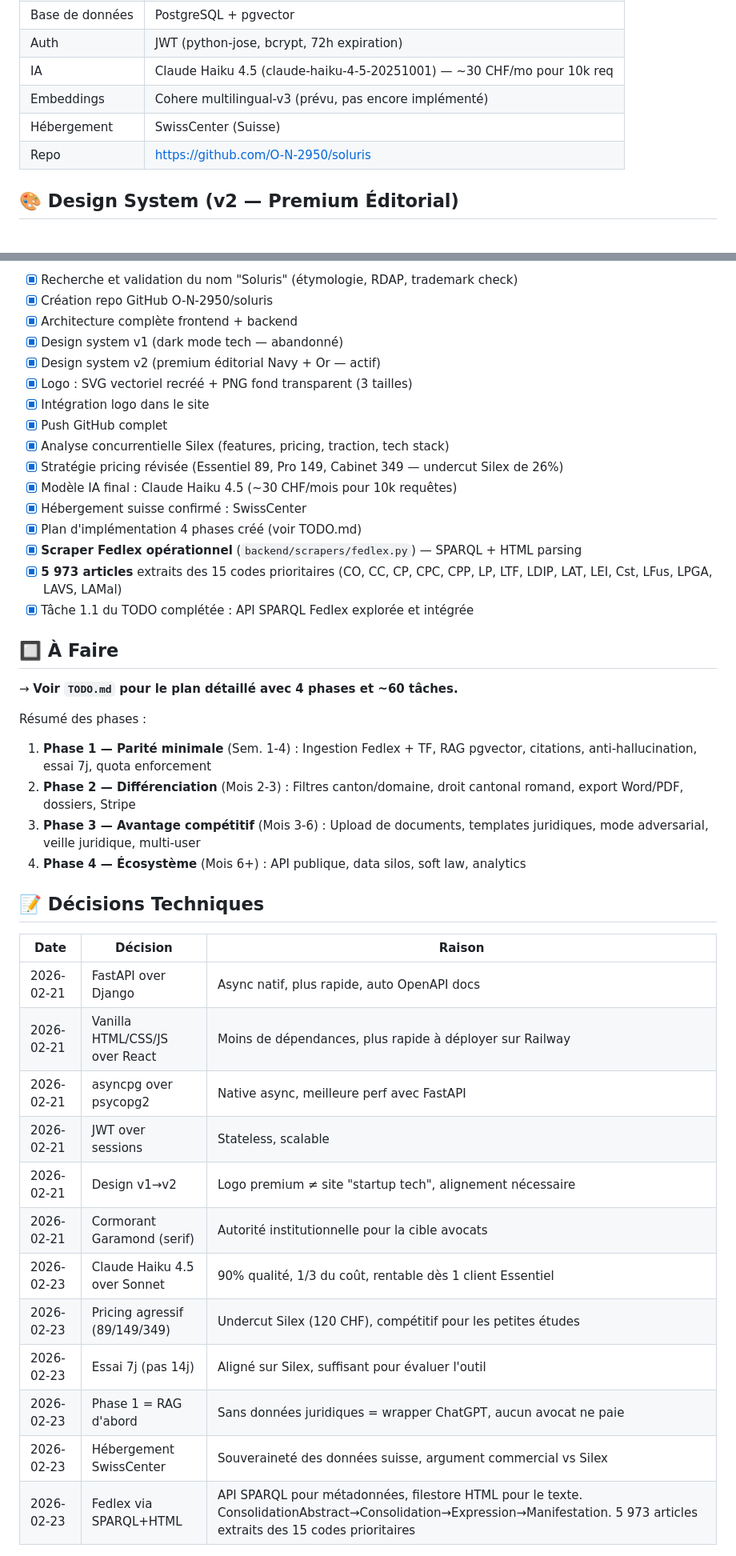
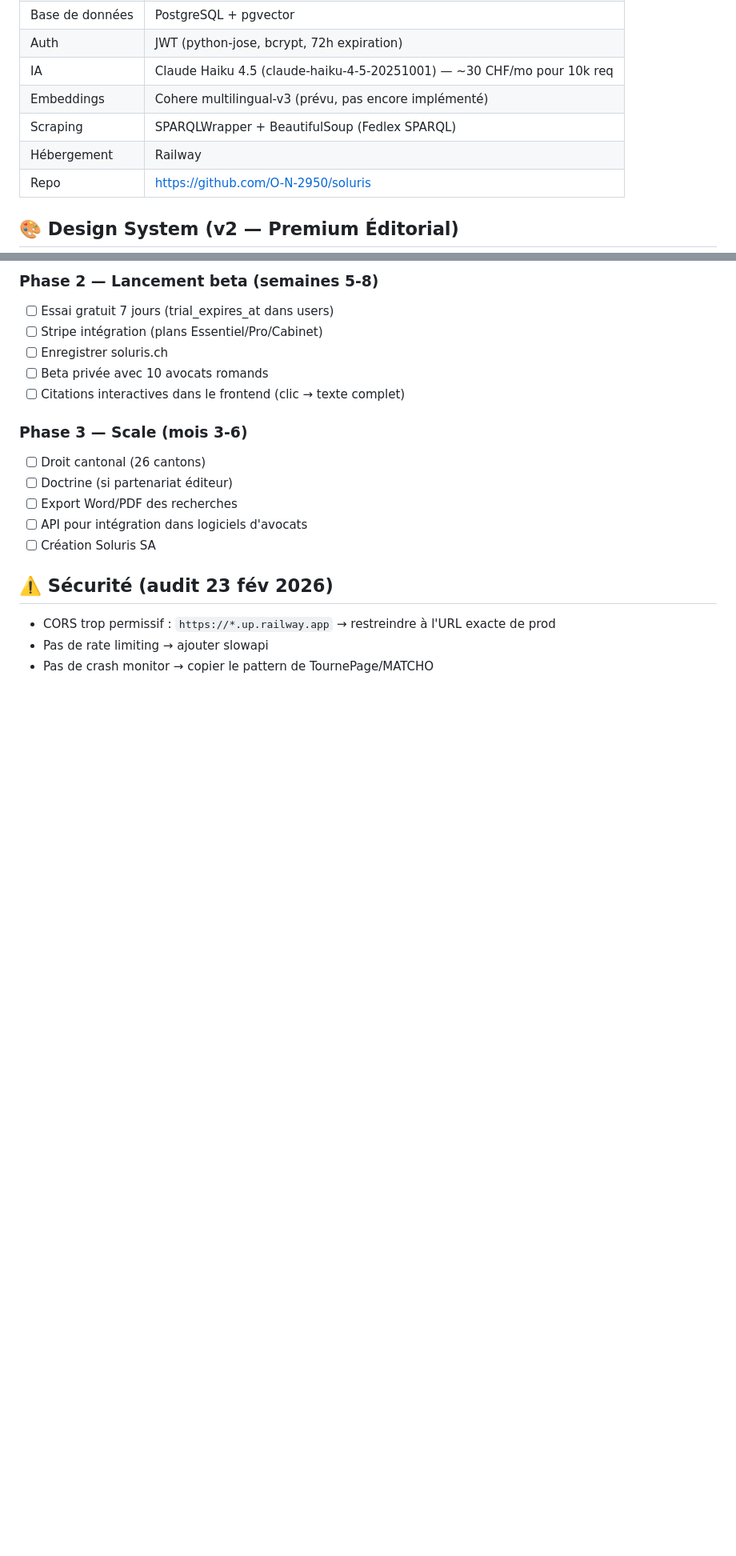
Before and after one commit to O-N-2950/soluris, a Markdown page: CONTEXT.md, 2 parts joined by grey strips. Shown at 80% size. Drawn GitHub-style; blank space fills up the shorter version.

```diff
--- a/CONTEXT.md
+++ b/CONTEXT.md
@@ -21,7 +70,8 @@
 | Auth | JWT (python-jose, bcrypt, 72h expiration) |
 | IA | Claude Haiku 4.5 (claude-haiku-4-5-20251001) — ~30 CHF/mo pour 10k req |
 | Embeddings | Cohere multilingual-v3 (prévu, pas encore implémenté) |
-| Hébergement | SwissCenter (Suisse) |
+| Scraping | SPARQLWrapper + BeautifulSoup (Fedlex SPARQL) |
+| Hébergement | Railway |
 | Repo | https://github.com/O-N-2950/soluris |
 
 ## 🎨 Design System (v2 — Premium Éditorial)
@@ -113,45 +164,20 @@ soluris/
 
-- [x] Recherche et validation du nom "Soluris" (étymologie, RDAP, trademark check)
-- [x] Création repo GitHub O-N-2950/soluris
-- [x] Architecture complète frontend + backend
-- [x] Design system v1 (dark mode tech — abandonné)
-- [x] Design system v2 (premium éditorial Navy + Or — actif)
-- [x] Logo : SVG vectoriel recréé + PNG fond transparent (3 tailles)
-- [x] Intégration logo dans le site
-- [x] Push GitHub complet
-- [x] Analyse concurrentielle Silex (features, pricing, traction, tech stack)
-- [x] Stratégie pricing révisée (Essentiel 89, Pro 149, Cabinet 349 — undercut Silex de 26%)
-- [x] Modèle IA final : Claude Haiku 4.5 (~30 CHF/mois pour 10k requêtes)
-- [x] Hébergement suisse confirmé : SwissCenter
-- [x] Plan d'implémentation 4 phases créé (voir TODO.md)
-- [x] **Scraper Fedlex opérationnel** (`backend/scrapers/fedlex.py`) — SPARQL + HTML parsing
-- [x] **5 973 articles** extraits des 15 codes prioritaires (CO, CC, CP, CPC, CPP, LP, LTF, LDIP, LAT, LEI, Cst, LFus, LPGA, LAVS, LAMal)
-- [x] Tâche 1.1 du TODO complétée : API SPARQL Fedlex explorée et intégrée
+### Phase 2 — Lancement beta (semaines 5-8)
+- [ ] Essai gratuit 7 jours (trial_expires_at dans users)
+- [ ] Stripe intégration (plans Essentiel/Pro/Cabinet)
+- [ ] Enregistrer soluris.ch
+- [ ] Beta privée avec 10 avocats romands
+- [ ] Citations interactives dans le frontend (clic → texte complet)
 
-## 🔲 À Faire
+### Phase 3 — Scale (mois 3-6)
+- [ ] Droit cantonal (26 cantons)
+- [ ] Doctrine (si partenariat éditeur)
+- [ ] Export Word/PDF des recherches
+- [ ] API pour intégration dans logiciels d'avocats
+- [ ] Création Soluris SA
 
-→ **Voir `TODO.md` pour le plan détaillé avec 4 phases et ~60 tâches.**
+## ⚠️ Sécurité (audit 23 fév 2026)
+- CORS trop permissif : `https://*.up.railway.app` → restreindre à l'URL exacte de prod
+- Pas de rate limiting → ajouter slowapi
+- Pas de crash monitor → copier le pattern de TournePage/MATCHO
 
-Résumé des phases :
-1. **Phase 1 — Parité minimale** (Sem. 1-4) : Ingestion Fedlex + TF, RAG pgvector, citations, anti-hallucination, essai 7j, quota enforcement
-2. **Phase 2 — Différenciation** (Mois 2-3) : Filtres canton/domaine, droit cantonal romand, export Word/PDF, dossiers, Stripe
-3. **Phase 3 — Avantage compétitif** (Mois 3-6) : Upload de documents, templates juridiques, mode adversarial, veille juridique, multi-user
-4. **Phase 4 — Écosystème** (Mois 6+) : API publique, data silos, soft law, analytics
-
-## 📝 Décisions Techniques
-
-| Date | Décision | Raison |
-|------|----------|--------|
-| 2026-02-21 | FastAPI over Django | Async natif, plus rapide, auto OpenAPI docs |
-| 2026-02-21 | Vanilla HTML/CSS/JS over React | Moins de dépendances, plus rapide à déployer sur Railway |
-| 2026-02-21 | asyncpg over psycopg2 | Native async, meilleure perf avec FastAPI |
-| 2026-02-21 | JWT over sessions | Stateless, scalable |
-| 2026-02-21 | Design v1→v2 | Logo premium ≠ site "startup tech", alignement nécessaire |
-| 2026-02-21 | Cormorant Garamond (serif) | Autorité institutionnelle pour la cible avocats |
-| 2026-02-23 | Claude Haiku 4.5 over Sonnet | 90% qualité, 1/3 du coût, rentable dès 1 client Essentiel |
-| 2026-02-23 | Pricing agressif (89/149/349) | Undercut Silex (120 CHF), compétitif pour les petites études |
-| 2026-02-23 | Essai 7j (pas 14j) | Aligné sur Silex, suffisant pour évaluer l'outil |
-| 2026-02-23 | Phase 1 = RAG d'abord | Sans données juridiques = wrapper ChatGPT, aucun avocat ne paie |
-| 2026-02-23 | Hébergement SwissCenter | Souveraineté des données suisse, argument commercial vs Silex |
-| 2026-02-23 | Fedlex via SPARQL+HTML | API SPARQL pour métadonnées, filestore HTML pour le texte. ConsolidationAbstract→Consolidation→Expression→Manifestation. 5 973 articles extraits des 15 codes prioritaires |
-
```
Also changed, not shown: other parts of CONTEXT.md (+80 -52 lines).
